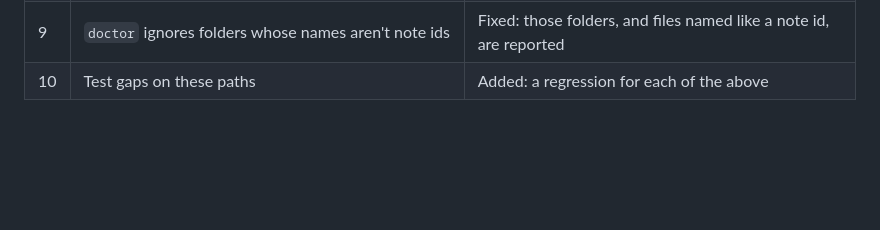
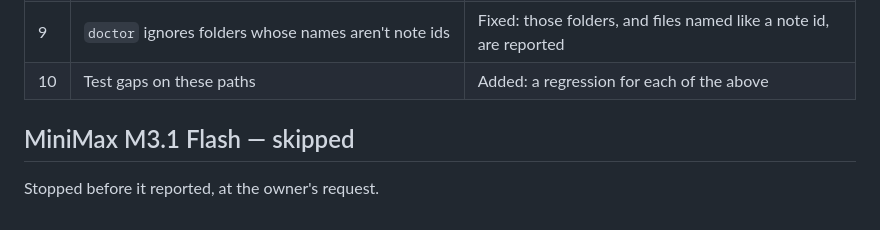
Before and after one commit to chyld/margin-king, a Markdown page: docs/reviews/code-r1.md, the part around the change. GitHub-like rendering; blank space fills up the shorter version.

Commit message:
Note that MiniMax's code review (round 1) was skipped
Co-Authored-By: Claude Opus 5.5 <noreply@anthropic.com>

```diff
--- a/docs/reviews/code-r1.md
+++ b/docs/reviews/code-r1.md
@@ -105,3 +105,7 @@ become regression tests in `test/e2e/regressions.spec.ts`, the unit tests and th
 | 8 | A `?note=` link's address is replaced with `/` while it loads | Fixed: the address isn't rewritten while a note loads; on boot the note load starts first |
 | 9 | `doctor` ignores folders whose names aren't note ids | Fixed: those folders, and files named like a note id, are reported |
 | 10 | Test gaps on these paths | Added: a regression for each of the above |
+
+## MiniMax M3.1 Flash — skipped
+
+Stopped before it reported, at the owner's request.
```
